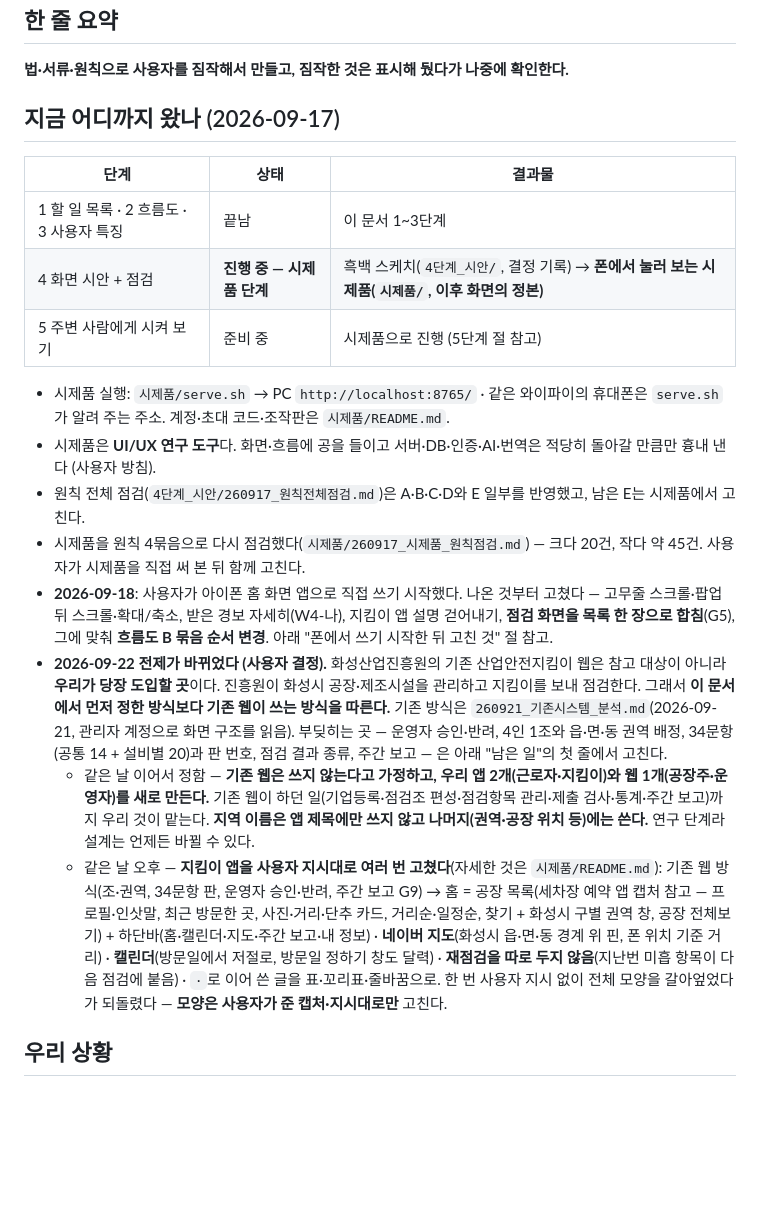
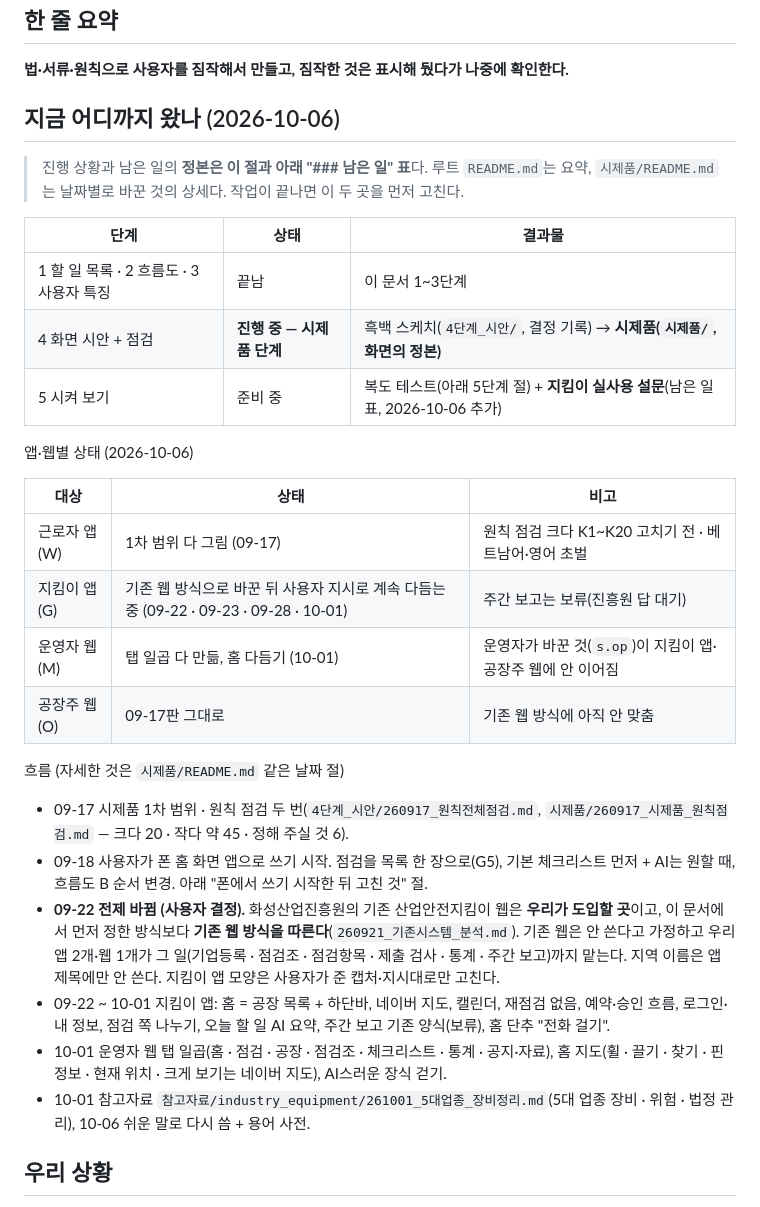
Before and after one commit to BlueWorks24/Industrial_Safety_AI_UIUX, a Markdown page: 260914_UIUX_개발_방법론.md, the part around one of its changes. Drawn GitHub-style; blank space fills up the shorter version.

```diff
--- a/260914_UIUX_개발_방법론.md
+++ b/260914_UIUX_개발_방법론.md
@@ -4,22 +4,32 @@
 
 **법·서류·원칙으로 사용자를 짐작해서 만들고, 짐작한 것은 표시해 뒀다가 나중에 확인한다.**
 
-## 지금 어디까지 왔나 (2026-09-17)
+## 지금 어디까지 왔나 (2026-10-06)
+
+> 진행 상황과 남은 일의 **정본은 이 절과 아래 "### 남은 일" 표**다. 루트 `README.md`는 요약, `시제품/README.md`는 날짜별로 바꾼 것의 상세다. 작업이 끝나면 이 두 곳을 먼저 고친다.
 
 | 단계 | 상태 | 결과물 |
 |---|---|---|
 | 1 할 일 목록 · 2 흐름도 · 3 사용자 특징 | 끝남 | 이 문서 1~3단계 |
-| 4 화면 시안 + 점검 | **진행 중 — 시제품 단계** | 흑백 스케치(`4단계_시안/`, 결정 기록) → **폰에서 눌러 보는 시제품(`시제품/`, 이후 화면의 정본)** |
-| 5 주변 사람에게 시켜 보기 | 준비 중 | 시제품으로 진행 (5단계 절 참고) |
+| 4 화면 시안 + 점검 | **진행 중 — 시제품 단계** | 흑백 스케치(`4단계_시안/`, 결정 기록) → **시제품(`시제품/`, 화면의 정본)** |
+| 5 시켜 보기 | 준비 중 | 복도 테스트(아래 5단계 절) + **지킴이 실사용 설문**(남은 일 표, 2026-10-06 추가) |
 
-- 시제품 실행: `시제품/serve.sh` → PC `http://localhost:8765/` · 같은 와이파이의 휴대폰은 `serve.sh`가 알려 주는 주소. 계정·초대 코드·조작판은 `시제품/README.md`.
-- 시제품은 **UI/UX 연구 도구**다. 화면·흐름에 공을 들이고 서버·DB·인증·AI·번역은 적당히 돌아갈 만큼만 흉내 낸다 (사용자 방침).
-- 원칙 전체 점검(`4단계_시안/260917_원칙전체점검.md`)은 A·B·C·D와 E 일부를 반영했고, 남은 E는 시제품에서 고친다.
-- 시제품을 원칙 4묶음으로 다시 점검했다(`시제품/260917_시제품_원칙점검.md`) — 크다 20건, 작다 약 45건. 사용자가 시제품을 직접 써 본 뒤 함께 고친다.
-- **2026-09-18**: 사용자가 아이폰 홈 화면 앱으로 직접 쓰기 시작했다. 나온 것부터 고쳤다 — 고무줄 스크롤·팝업 뒤 스크롤·확대/축소, 받은 경보 자세히(W4-나), 지킴이 앱 설명 걷어내기, **점검 화면을 목록 한 장으로 합침**(G5), 그에 맞춰 **흐름도 B 묶음 순서 변경**. 아래 "폰에서 쓰기 시작한 뒤 고친 것" 절 참고.
-- **2026-09-22 전제가 바뀌었다 (사용자 결정).** 화성산업진흥원의 기존 산업안전지킴이 웹은 참고 대상이 아니라 **우리가 당장 도입할 곳**이다. 진흥원이 화성시 공장·제조시설을 관리하고 지킴이를 보내 점검한다. 그래서 **이 문서에서 먼저 정한 방식보다 기존 웹이 쓰는 방식을 따른다.** 기존 방식은 `260921_기존시스템_분석.md`(2026-09-21, 관리자 계정으로 화면 구조를 읽음). 부딪히는 곳 — 운영자 승인·반려, 4인 1조와 읍·면·동 권역 배정, 34문항(공통 14 + 설비별 20)과 판 번호, 점검 결과 종류, 주간 보고 — 은 아래 "남은 일"의 첫 줄에서 고친다.
-  - 같은 날 이어서 정함 — **기존 웹은 쓰지 않는다고 가정하고, 우리 앱 2개(근로자·지킴이)와 웹 1개(공장주·운영자)를 새로 만든다.** 기존 웹이 하던 일(기업등록·점검조 편성·점검항목 관리·제출 검사·통계·주간 보고)까지 우리 것이 맡는다. **지역 이름은 앱 제목에만 쓰지 않고 나머지(권역·공장 위치 등)에는 쓴다.** 연구 단계라 설계는 언제든 바뀔 수 있다.
-  - 같은 날 오후 — **지킴이 앱을 사용자 지시대로 여러 번 고쳤다**(자세한 것은 `시제품/README.md`): 기존 웹 방식(조·권역, 34문항 판, 운영자 승인·반려, 주간 보고 G9) → 홈 = 공장 목록(세차장 예약 앱 캡처 참고 — 프로필·인삿말, 최근 방문한 곳, 사진·거리·단추 카드, 거리순·일정순, 찾기 + 화성시 구별 권역 창, 공장 전체보기) + 하단바(홈·캘린더·지도·주간 보고·내 정보) · **네이버 지도**(화성시 읍·면·동 경계 위 핀, 폰 위치 기준 거리) · **캘린더**(방문일에서 저절로, 방문일 정하기 창도 달력) · **재점검을 따로 두지 않음**(지난번 미흡 항목이 다음 점검에 붙음) · `·`로 이어 쓴 글을 표·꼬리표·줄바꿈으로. 한 번 사용자 지시 없이 전체 모양을 갈아엎었다가 되돌렸다 — **모양은 사용자가 준 캡처·지시대로만** 고친다.
+앱·웹별 상태 (2026-10-06)
+
+| 대상 | 상태 | 비고 |
+|---|---|---|
+| 근로자 앱 (W) | 1차 범위 다 그림 (09-17) | 원칙 점검 크다 K1~K20 고치기 전 · 베트남어·영어 초벌 |
+| 지킴이 앱 (G) | 기존 웹 방식으로 바꾼 뒤 사용자 지시로 계속 다듬는 중 (09-22 · 09-23 · 09-28 · 10-01) | 주간 보고는 보류(진흥원 답 대기) |
+| 운영자 웹 (M) | 탭 일곱 다 만듦, 홈 다듬기 (10-01) | 운영자가 바꾼 것(`s.op`)이 지킴이 앱·공장주 웹에 안 이어짐 |
+| 공장주 웹 (O) | 09-17판 그대로 | 기존 웹 방식에 아직 안 맞춤 |
+
+흐름 (자세한 것은 `시제품/README.md` 같은 날짜 절)
+- 09-17 시제품 1차 범위 · 원칙 점검 두 번(`4단계_시안/260917_원칙전체점검.md`, `시제품/260917_시제품_원칙점검.md` — 크다 20 · 작다 약 45 · 정해 주실 것 6).
+- 09-18 사용자가 폰 홈 화면 앱으로 쓰기 시작. 점검을 목록 한 장으로(G5), 기본 체크리스트 먼저 + AI는 원할 때, 흐름도 B 순서 변경. 아래 "폰에서 쓰기 시작한 뒤 고친 것" 절.
+- **09-22 전제 바뀜 (사용자 결정).** 화성산업진흥원의 기존 산업안전지킴이 웹은 **우리가 도입할 곳**이고, 이 문서에서 먼저 정한 방식보다 **기존 웹 방식을 따른다**(`260921_기존시스템_분석.md`). 기존 웹은 안 쓴다고 가정하고 우리 앱 2개·웹 1개가 그 일(기업등록 · 점검조 · 점검항목 · 제출 검사 · 통계 · 주간 보고)까지 맡는다. 지역 이름은 앱 제목에만 안 쓴다. 지킴이 앱 모양은 사용자가 준 캡처·지시대로만 고친다.
+- 09-22 ~ 10-01 지킴이 앱: 홈 = 공장 목록 + 하단바, 네이버 지도, 캘린더, 재점검 없음, 예약·승인 흐름, 로그인·내 정보, 점검 쪽 나누기, 오늘 할 일 AI 요약, 주간 보고 기존 양식(보류), 홈 단추 "전화 걸기".
+- 10-01 운영자 웹 탭 일곱(홈 · 점검 · 공장 · 점검조 · 체크리스트 · 통계 · 공지·자료), 홈 지도(휠 · 끌기 · 찾기 · 핀 정보 · 현재 위치 · 크게 보기는 네이버 지도), AI스러운 장식 걷기.
+- 10-01 참고자료 `참고자료/industry_equipment/261001_5대업종_장비정리.md`(5대 업종 장비 · 위험 · 법정 관리), 10-06 쉬운 말로 다시 씀 + 용어 사전.
 
 ## 우리 상황
 
```
Also changed, not shown: other parts of 260914_UIUX_개발_방법론.md (+20 -13 lines), README.md (+5 -3 lines).
